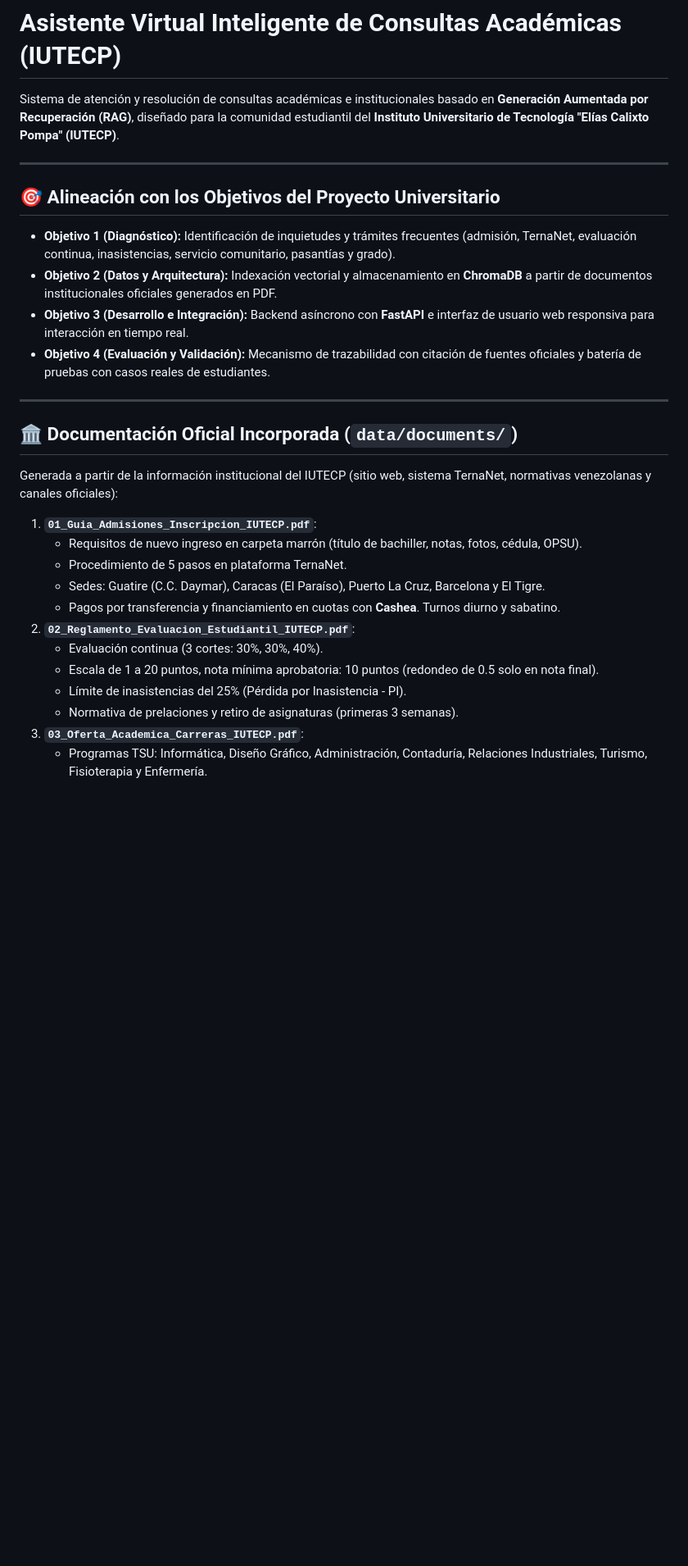
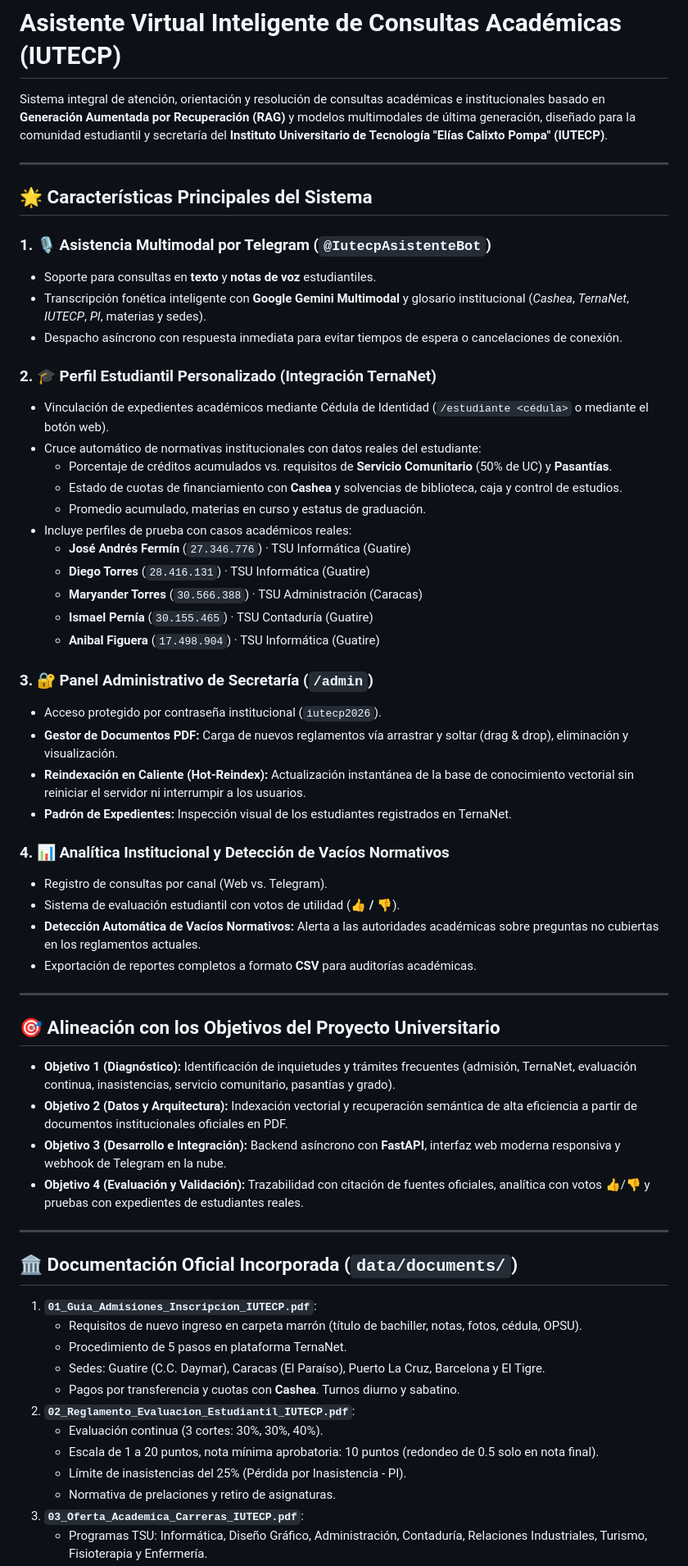
Before and after one commit to Zhenro/asistente-academico-iutecp, a Markdown page: README.md, the part around one of its changes. Shown at 82% size. GitHub-like rendering; blank space fills up the shorter version.

```diff
--- a/README.md
+++ b/README.md
@@ -1,31 +1,63 @@
 # Asistente Virtual Inteligente de Consultas Académicas (IUTECP)
 
-Sistema de atención y resolución de consultas académicas e institucionales basado en **Generación Aumentada por Recuperación (RAG)**, diseñado para la comunidad estudiantil del **Instituto Universitario de Tecnología "Elías Calixto Pompa" (IUTECP)**.
+Sistema integral de atención, orientación y resolución de consultas académicas e institucionales basado en **Generación Aumentada por Recuperación (RAG)** y modelos multimodales de última generación, diseñado para la comunidad estudiantil y secretaría del **Instituto Universitario de Tecnología "Elías Calixto Pompa" (IUTECP)**.
+
+---
+
+## 🌟 Características Principales del Sistema
+
+### 1. 🎙️ Asistencia Multimodal por Telegram (`@IutecpAsistenteBot`)
+* Soporte para consultas en **texto** y **notas de voz** estudiantiles.
+* Transcripción fonética inteligente con **Google Gemini Multimodal** y glosario institucional (*Cashea*, *TernaNet*, *IUTECP*, *PI*, materias y sedes).
+* Despacho asíncrono con respuesta inmediata para evitar tiempos de espera o cancelaciones de conexión.
+
+### 2. 🎓 Perfil Estudiantil Personalizado (Integración TernaNet)
+* Vinculación de expedientes académicos mediante Cédula de Identidad (`/estudiante <cédula>` o mediante el botón web).
+* Cruce automático de normativas institucionales con datos reales del estudiante:
+  * Porcentaje de créditos acumulados vs. requisitos de **Servicio Comunitario** (50% de UC) y **Pasantías**.
+  * Estado de cuotas de financiamiento con **Cashea** y solvencias de biblioteca, caja y control de estudios.
+  * Promedio acumulado, materias en curso y estatus de graduación.
+* Incluye perfiles de prueba con casos académicos reales:
+  * **José Andrés Fermín** (`27.346.776`) · TSU Informática (Guatire)
+  * **Diego Torres** (`28.416.131`) · TSU Informática (Guatire)
+  * **Maryander Torres** (`30.566.388`) · TSU Administración (Caracas)
+  * **Ismael Pernía** (`30.155.465`) · TSU Contaduría (Guatire)
+  * **Anibal Figuera** (`17.498.904`) · TSU Informática (Guatire)
+
+### 3. 🔐 Panel Administrativo de Secretaría (`/admin`)
+* Acceso protegido por contraseña institucional (`iutecp2026`).
+* **Gestor de Documentos PDF:** Carga de nuevos reglamentos vía arrastrar y soltar (drag & drop), eliminación y visualización.
+* **Reindexación en Caliente (Hot-Reindex):** Actualización instantánea de la base de conocimiento vectorial sin reiniciar el servidor ni interrumpir a los usuarios.
+* **Padrón de Expedientes:** Inspección visual de los estudiantes registrados en TernaNet.
+
+### 4. 📊 Analítica Institucional y Detección de Vacíos Normativos
+* Registro de consultas por canal (Web vs. Telegram).
+* Sistema de evaluación estudiantil con votos de utilidad (**👍 / 👎**).
+* **Detección Automática de Vacíos Normativos:** Alerta a las autoridades académicas sobre preguntas no cubiertas en los reglamentos actuales.
+* Exportación de reportes completos a formato **CSV** para auditorías académicas.
 
 ---
 
 ## 🎯 Alineación con los Objetivos del Proyecto Universitario
 
 * **Objetivo 1 (Diagnóstico):** Identificación de inquietudes y trámites frecuentes (admisión, TernaNet, evaluación continua, inasistencias, servicio comunitario, pasantías y grado).
-* **Objetivo 2 (Datos y Arquitectura):** Indexación vectorial y almacenamiento en **ChromaDB** a partir de documentos institucionales oficiales generados en PDF.
-* **Objetivo 3 (Desarrollo e Integración):** Backend asíncrono con **FastAPI** e interfaz de usuario web responsiva para interacción en tiempo real.
-* **Objetivo 4 (Evaluación y Validación):** Mecanismo de trazabilidad con citación de fuentes oficiales y batería de pruebas con casos reales de estudiantes.
+* **Objetivo 2 (Datos y Arquitectura):** Indexación vectorial y recuperación semántica de alta eficiencia a partir de documentos institucionales oficiales en PDF.
+* **Objetivo 3 (Desarrollo e Integración):** Backend asíncrono con **FastAPI**, interfaz web moderna responsiva y webhook de Telegram en la nube.
+* **Objetivo 4 (Evaluación y Validación):** Trazabilidad con citación de fuentes oficiales, analítica con votos 👍/👎 y pruebas con expedientes de estudiantes reales.
 
 ---
 
 ## 🏛️ Documentación Oficial Incorporada (`data/documents/`)
 
-Generada a partir de la información institucional del IUTECP (sitio web, sistema TernaNet, normativas venezolanas y canales oficiales):
-
 1. **`01_Guia_Admisiones_Inscripcion_IUTECP.pdf`**:
    * Requisitos de nuevo ingreso en carpeta marrón (título de bachiller, notas, fotos, cédula, OPSU).
    * Procedimiento de 5 pasos en plataforma TernaNet.
    * Sedes: Guatire (C.C. Daymar), Caracas (El Paraíso), Puerto La Cruz, Barcelona y El Tigre.
-   * Pagos por transferencia y financiamiento en cuotas con **Cashea**. Turnos diurno y sabatino.
+   * Pagos por transferencia y cuotas con **Cashea**. Turnos diurno y sabatino.
 2. **`02_Reglamento_Evaluacion_Estudiantil_IUTECP.pdf`**:
    * Evaluación continua (3 cortes: 30%, 30%, 40%).
    * Escala de 1 a 20 puntos, nota mínima aprobatoria: 10 puntos (redondeo de 0.5 solo en nota final).
    * Límite de inasistencias del 25% (Pérdida por Inasistencia - PI).
-   * Normativa de prelaciones y retiro de asignaturas (primeras 3 semanas).
+   * Normativa de prelaciones y retiro de asignaturas.
 3. **`03_Oferta_Academica_Carreras_IUTECP.pdf`**:
    * Programas TSU: Informática, Diseño Gráfico, Administración, Contaduría, Relaciones Industriales, Turismo, Fisioterapia y Enfermería.
```
Also changed, not shown: other parts of README.md (+27 -35 lines).
